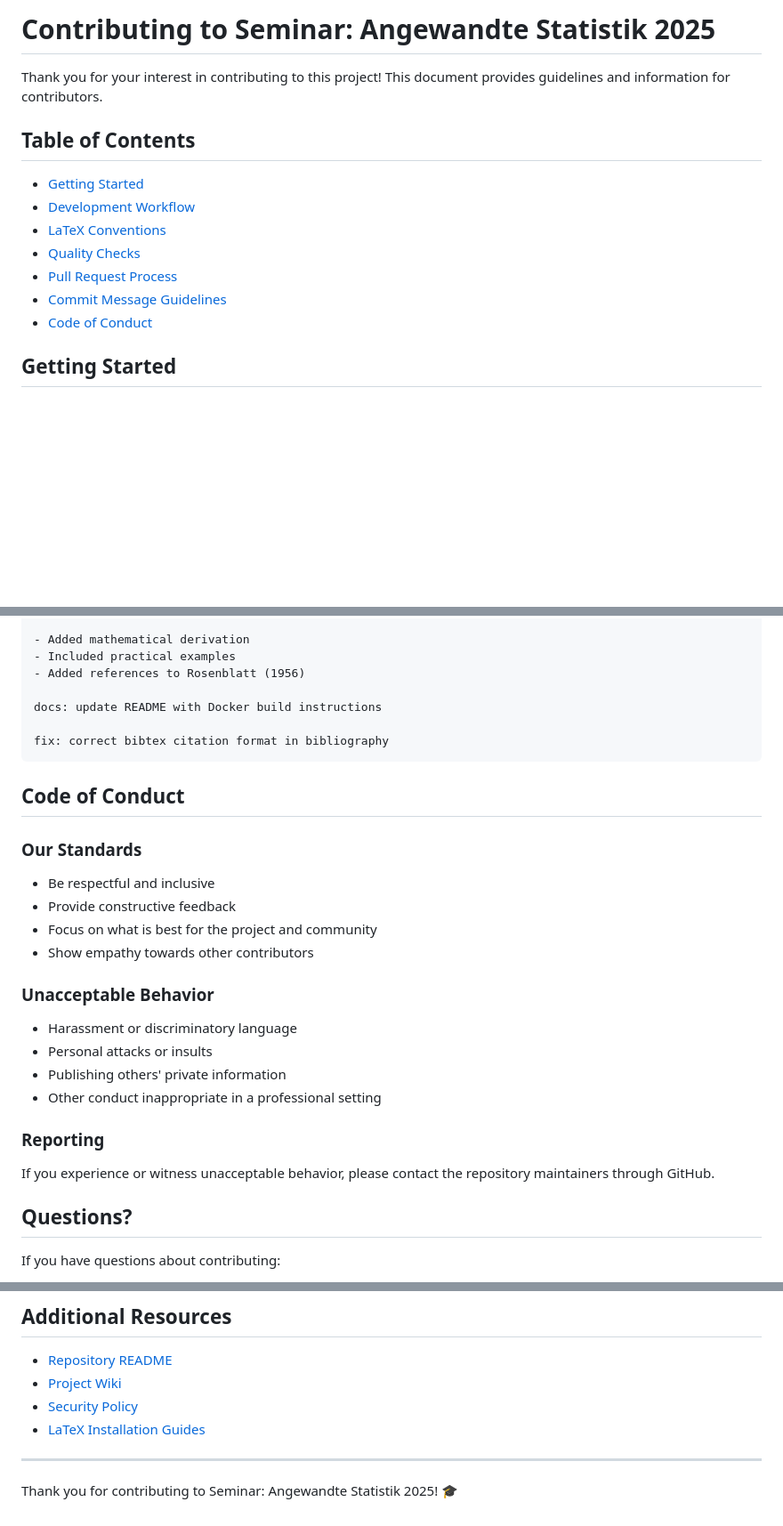
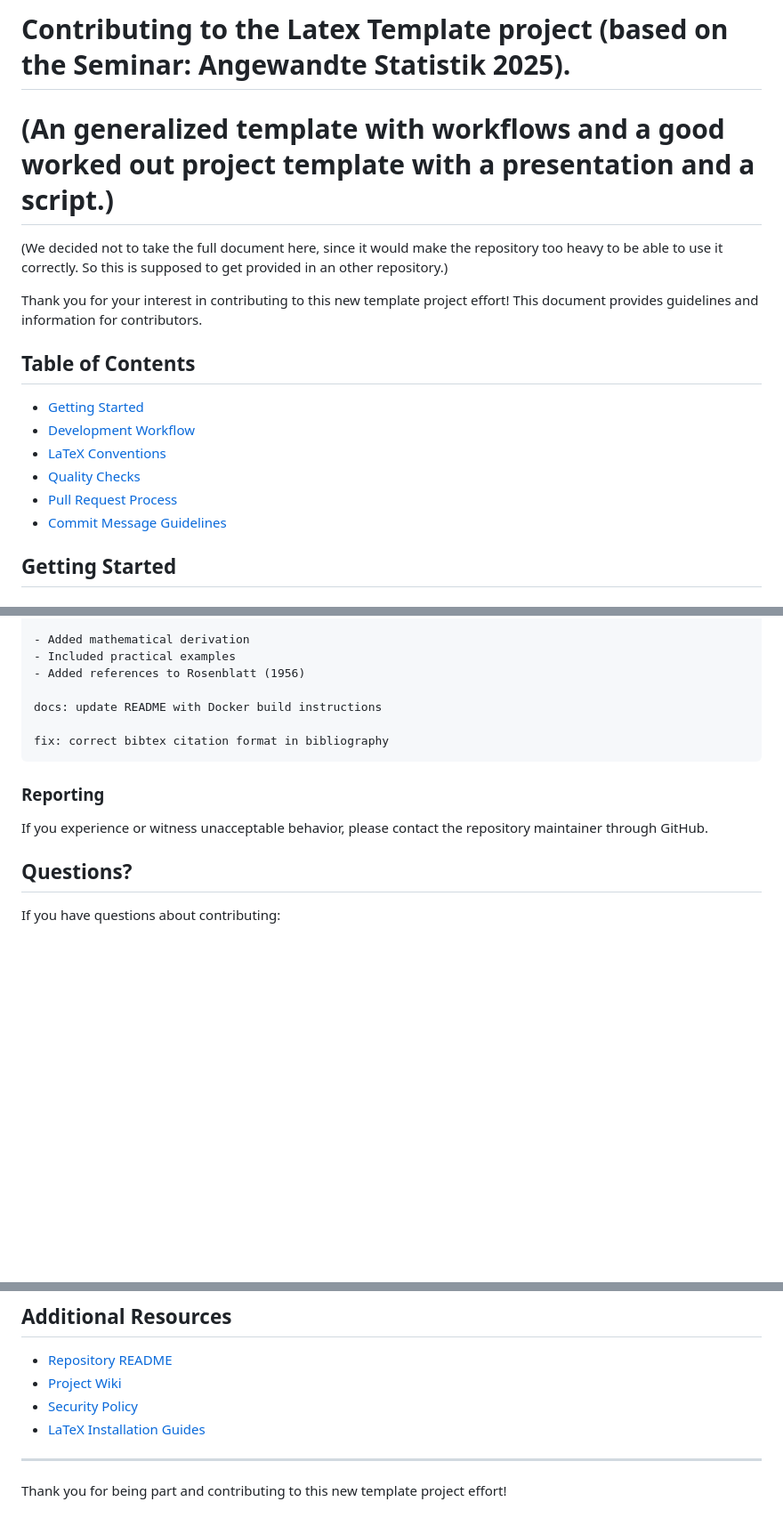
Before and after one commit to Qobustan/LaTeX-Template-Beamer-und-Ausarbeitungen, a Markdown page: CONTRIBUTING.md, 3 parts joined by grey strips. Shown at 89% size. Drawn GitHub-style; blank space fills up the shorter version.

Commit message:
Revise CONTRIBUTING.md for new template project
Updated project name and description in the contributing guidelines. Removed the Code of Conduct section and modified the closing statement.

````diff
--- a/CONTRIBUTING.md
+++ b/CONTRIBUTING.md
@@ -1,6 +1,11 @@
-# Contributing to Seminar: Angewandte Statistik 2025
+# Contributing to the Latex Template project (based on the Seminar: Angewandte Statistik 2025).
+# (An generalized template with workflows and a good worked out project template with a presentation and a script.)
 
-Thank you for your interest in contributing to this project! This document provides guidelines and information for contributors.
+(We decided not to take the full document here, since it would make the repository too heavy to be able to use it correctly.
+So this is supposed to get provided in an other repository.)
+
+Thank you for your interest in contributing to this new template project effort!
+This document provides guidelines and information for contributors.
 
 ## Table of Contents
 
@@ -10,7 +15,6 @@ Thank you for your interest in contributing to this project! This document provi
 - [Quality Checks](#quality-checks)
 - [Pull Request Process](#pull-request-process)
 - [Commit Message Guidelines](#commit-message-guidelines)
-- [Code of Conduct](#code-of-conduct)
 
 ## Getting Started
 
@@ -231,25 +235,9 @@ docs: update README with Docker build instructions
 fix: correct bibtex citation format in bibliography
 ```
 
-## Code of Conduct
-
-### Our Standards
-
-- Be respectful and inclusive
-- Provide constructive feedback
-- Focus on what is best for the project and community
-- Show empathy towards other contributors
-
-### Unacceptable Behavior
-
-- Harassment or discriminatory language
-- Personal attacks or insults
-- Publishing others' private information
-- Other conduct inappropriate in a professional setting
-
 ### Reporting
 
-If you experience or witness unacceptable behavior, please contact the repository maintainers through GitHub.
+If you experience or witness unacceptable behavior, please contact the repository maintainer through GitHub.
 
 ## Questions?
 
@@ -267,4 +255,4 @@ If you have questions about contributing:
 
 ---
 
-Thank you for contributing to Seminar: Angewandte Statistik 2025! 🎓
+Thank you for being part and contributing to this new template project effort!
````
